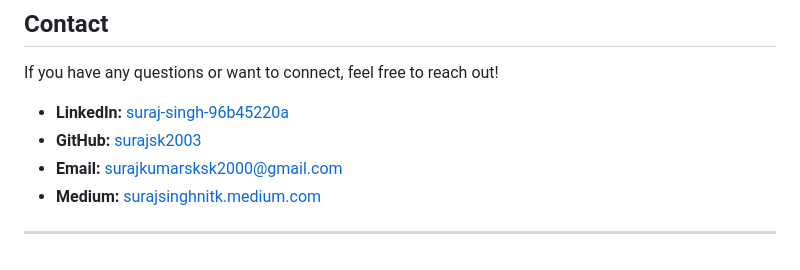
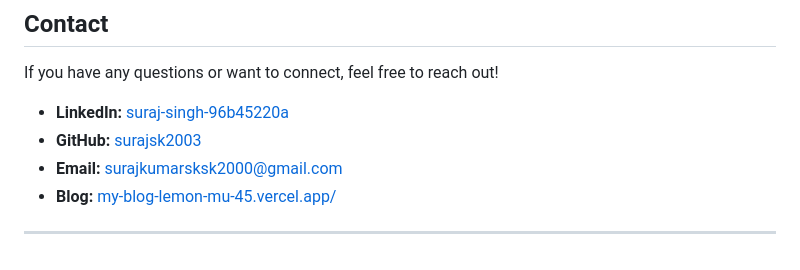
Before and after one commit to StrataMind/Suraj.in, a Markdown page: README.md, the part around the change. GitHub-like rendering.

Commit message:
update the blog link

```diff
--- a/README.md
+++ b/README.md
@@ -142,6 +142,6 @@ If you have any questions or want to connect, feel free to reach out!
 *   **LinkedIn:** [suraj-singh-96b45220a](https://www.linkedin.com/in/suraj-singh-96b45220a/)
 *   **GitHub:** [surajsk2003](https://github.com/surajsk2003)
 *   **Email:** surajkumarsksk2000@gmail.com
-*   **Medium:** [surajsinghnitk.medium.com](https://surajsinghnitk.medium.com/)
+*   **Blog:** [my-blog-lemon-mu-45.vercel.app/](https://my-blog-lemon-mu-45.vercel.app/)
 
 ---
```
